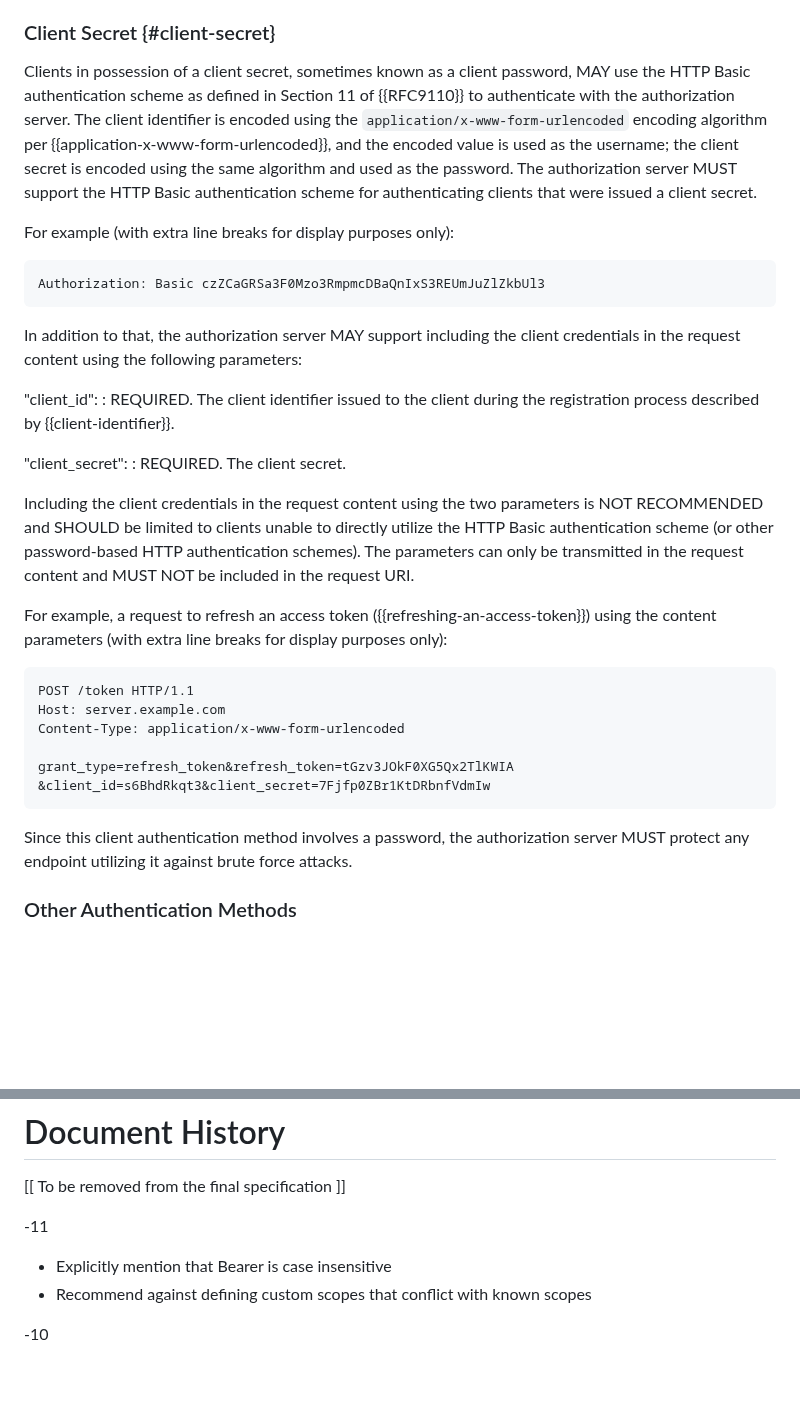
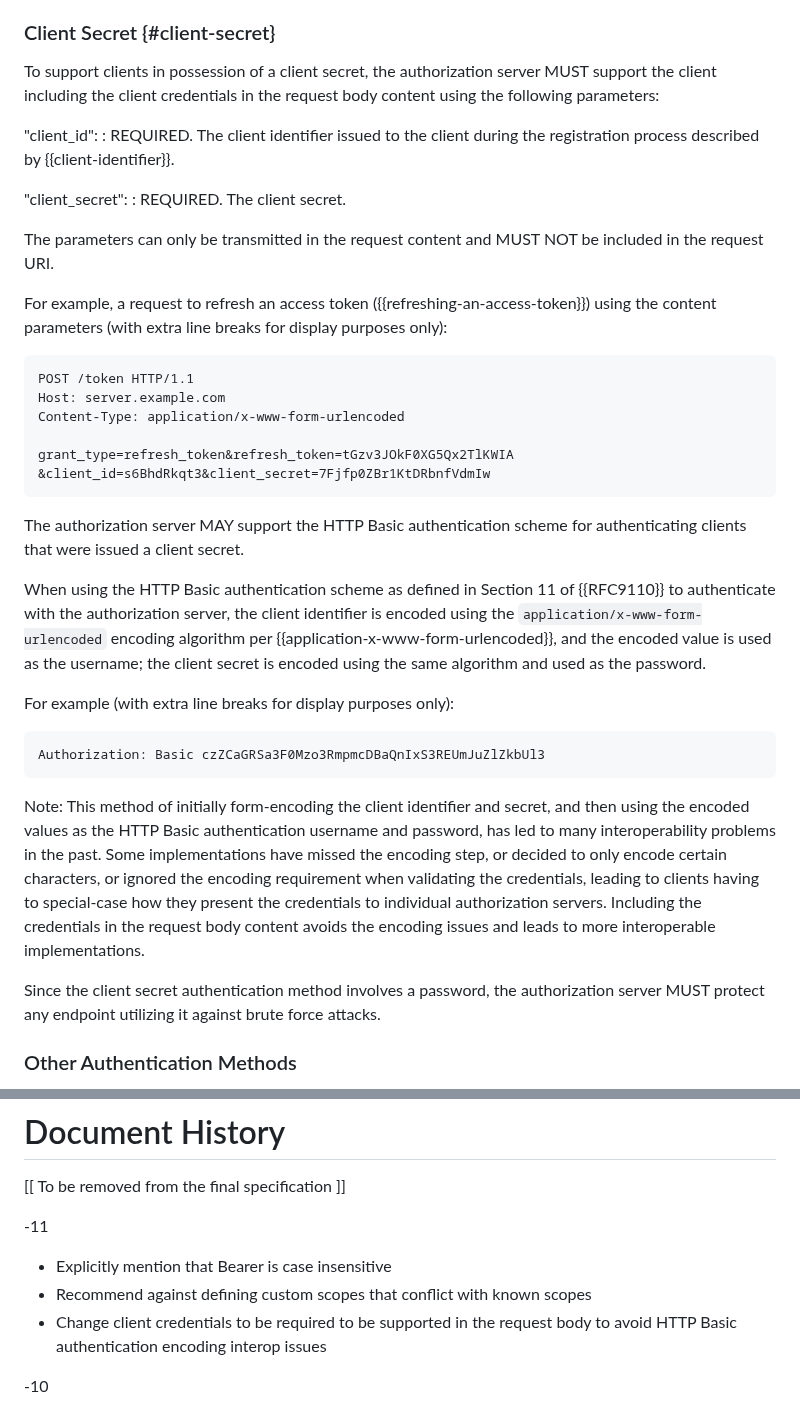
Before and after one commit to oauth-wg/oauth-v2-1, a Markdown page: draft-ietf-oauth-v2-1.md, 2 parts joined by grey strips. GitHub-like rendering; blank space fills up the shorter version.

Commit message:
resolves client credentials encoding issue #128
* Remove the "NOT RECOMMENDED" paragraph (but leave sentence "The parameters can only be transmitted in the request content and MUST NOT be included in the request URI.")
* Change AS requirements to MUST support post body, MAY support HTTP Basic
* Add a note about historic interop problems with HTTP Basic

closes #128

```diff
--- a/draft-ietf-oauth-v2-1.md
+++ b/draft-ietf-oauth-v2-1.md
@@ -1032,51 +1032,58 @@ See {{security-client-authentication}} for additional details.
 
 ### Client Secret {#client-secret}
 
-Clients in possession of a client secret, sometimes known as a client password,
-MAY use the HTTP Basic
-authentication scheme as defined in Section 11 of {{RFC9110}} to authenticate with
-the authorization server.  The client identifier is encoded using the
+To support clients in possession of a client secret,
+the authorization server MUST support the client including the
+client credentials in the request body content using the following
+parameters:
+
+"client_id":
+:    REQUIRED.  The client identifier issued to the client during
+     the registration process described by {{client-identifier}}.
+
+"client_secret":
+:    REQUIRED.  The client secret.
+
+The parameters can only be transmitted in the request content and MUST NOT
+be included in the request URI.
+
+For example, a request to refresh an access token ({{refreshing-an-access-token}}) using
+the content parameters (with extra line breaks for display purposes
+only):
+
+    POST /token HTTP/1.1
+    Host: server.example.com
+    Content-Type: application/x-www-form-urlencoded
+
+    grant_type=refresh_token&refresh_token=tGzv3JOkF0XG5Qx2TlKWIA
+    &client_id=s6BhdRkqt3&client_secret=7Fjfp0ZBr1KtDRbnfVdmIw
+
+The authorization server MAY support the HTTP Basic
+authentication scheme for authenticating clients that were issued a
+client secret.
+
+When using the HTTP Basic authentication scheme as defined in Section 11 of {{RFC9110}}
+to authenticate with the authorization server, the client identifier is encoded using the
 `application/x-www-form-urlencoded` encoding algorithm per
 {{application-x-www-form-urlencoded}}, and the encoded value is used as the username; the client
 secret is encoded using the same algorithm and used as the
-password.  The authorization server MUST support the HTTP Basic
-authentication scheme for authenticating clients that were issued a
-client secret.
+password.
 
 For example (with extra line breaks for display purposes only):
 
     Authorization: Basic czZCaGRSa3F0Mzo3RmpmcDBaQnIxS3REUmJuZlZkbUl3
 
-In addition to that, the authorization server MAY support including the
-client credentials in the request content using the following
-parameters:
-
-"client_id":
-:    REQUIRED.  The client identifier issued to the client during
-     the registration process described by {{client-identifier}}.
-
-"client_secret":
-:    REQUIRED.  The client secret.
-
-Including the client credentials in the request content using the two
-parameters is NOT RECOMMENDED and SHOULD be limited to clients unable
-to directly utilize the HTTP Basic authentication scheme (or other
-password-based HTTP authentication schemes).  The parameters can only
-be transmitted in the request content and MUST NOT be included in the
-request URI.
-
-For example, a request to refresh an access token ({{refreshing-an-access-token}}) using
-the content parameters (with extra line breaks for display purposes
-only):
-
-    POST /token HTTP/1.1
-    Host: server.example.com
-    Content-Type: application/x-www-form-urlencoded
-
-    grant_type=refresh_token&refresh_token=tGzv3JOkF0XG5Qx2TlKWIA
-    &client_id=s6BhdRkqt3&client_secret=7Fjfp0ZBr1KtDRbnfVdmIw
-
-Since this client authentication method involves a password, the
+Note: This method of initially form-encoding the client identifier and secret,
+and then using the encoded values as the HTTP Basic authentication username
+and password, has led to many interoperability problems in the past. Some
+implementations have missed the encoding step, or decided to only encode
+certain characters, or ignored the encoding requirement when validating the
+credentials, leading to clients having to special-case how they present the
+credentials to individual authorization servers. Including the credentials
+in the request body content avoids the encoding issues and leads to more
+interoperable implementations.
+
+Since the client secret authentication method involves a password, the
 authorization server MUST protect any endpoint utilizing it against
 brute force attacks.
 
@@ -3836,6 +3843,7 @@ Discussions around this specification have also occurred at the OAuth Security W
 
 * Explicitly mention that Bearer is case insensitive
 * Recommend against defining custom scopes that conflict with known scopes
+* Change client credentials to be required to be supported in the request body to avoid HTTP Basic authentication encoding interop issues
 
 -10
 
```
